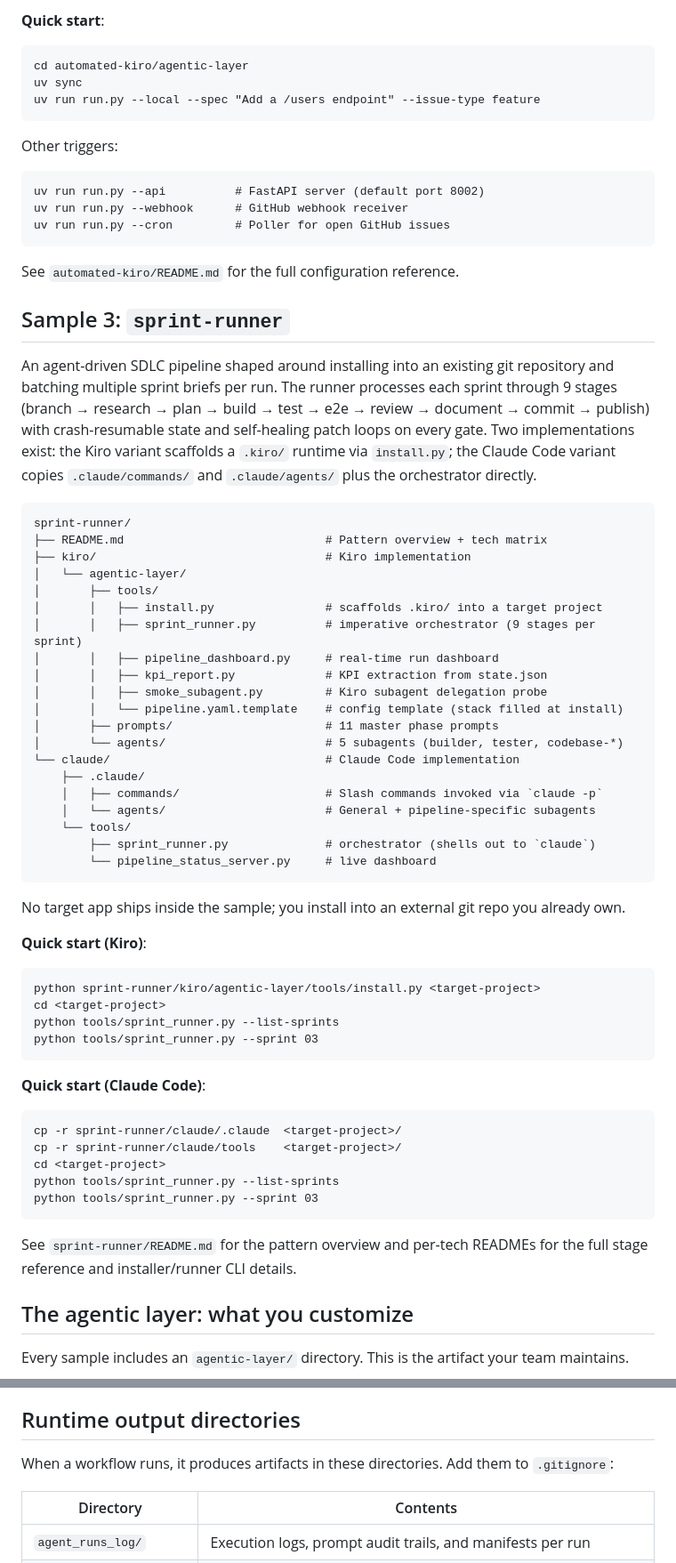
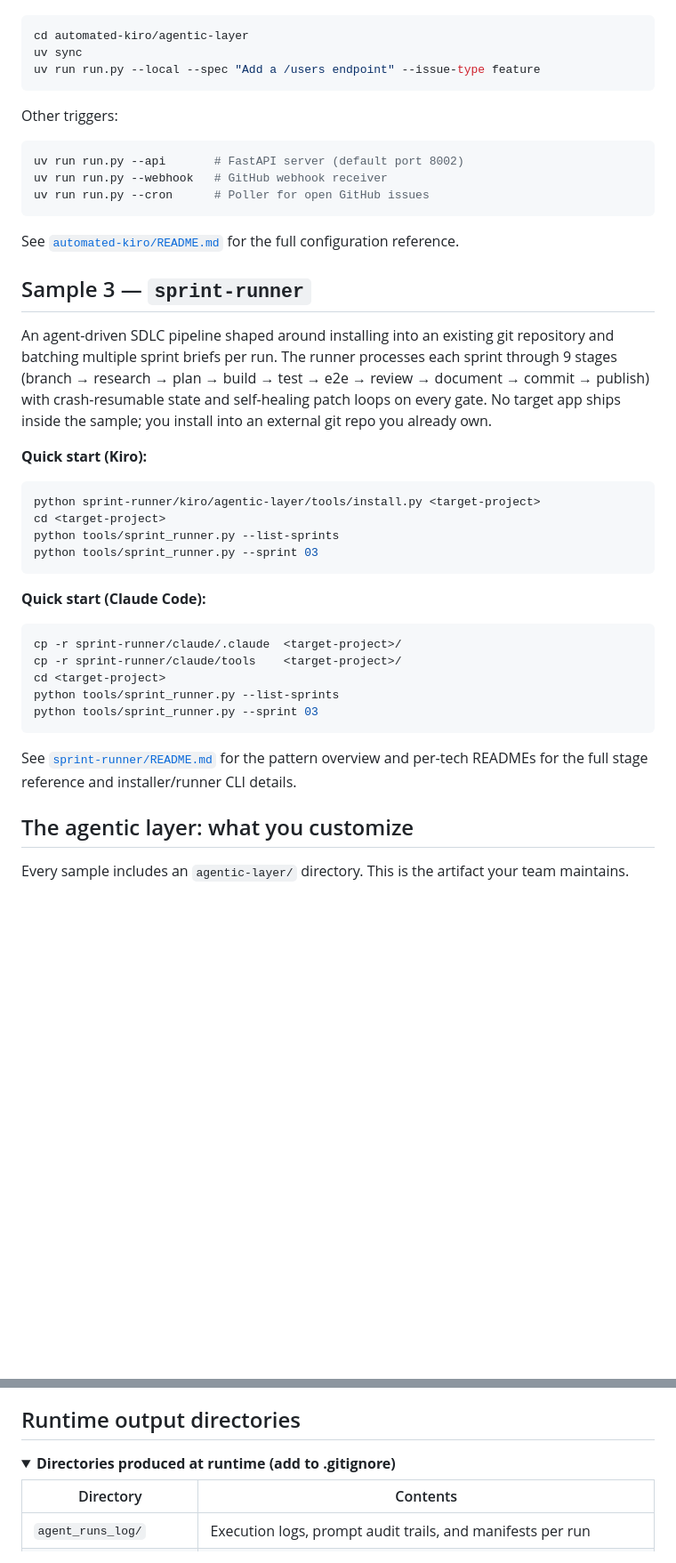
Before and after one commit to aws-samples/sample-agentic-engineering-framework, a Markdown page: README.md, 2 parts joined by grey strips. Shown at 89% size. GitHub-like rendering; folded sections open; blank space fills up the shorter version.

````diff
--- a/README.md
+++ b/README.md
@@ -100,59 +94,36 @@ automated-kiro/
 
-**Quick start**:
-```
+```bash
 cd automated-kiro/agentic-layer
 uv sync
 uv run run.py --local --spec "Add a /users endpoint" --issue-type feature
 ```
 
 Other triggers:
-```
-uv run run.py --api          # FastAPI server (default port 8002)
-uv run run.py --webhook      # GitHub webhook receiver
-uv run run.py --cron         # Poller for open GitHub issues
+
+```bash
+uv run run.py --api       # FastAPI server (default port 8002)
+uv run run.py --webhook   # GitHub webhook receiver
+uv run run.py --cron      # Poller for open GitHub issues
 ```
 
-See `automated-kiro/README.md` for the full configuration reference.
+See [`automated-kiro/README.md`](./automated-kiro/README.md) for the full configuration reference.
 
-## Sample 3: `sprint-runner`
+## Sample 3 — `sprint-runner`
 
-An agent-driven SDLC pipeline shaped around installing into an existing git repository and batching multiple sprint briefs per run. The runner processes each sprint through 9 stages (branch → research → plan → build → test → e2e → review → document → commit → publish) with crash-resumable state and self-healing patch loops on every gate. Two implementations exist: the Kiro variant scaffolds a `.kiro/` runtime via `install.py`; the Claude Code variant copies `.claude/commands/` and `.claude/agents/` plus the orchestrator directly.
+An agent-driven SDLC pipeline shaped around installing into an existing git repository and batching multiple sprint briefs per run. The runner processes each sprint through 9 stages (branch → research → plan → build → test → e2e → review → document → commit → publish) with crash-resumable state and self-healing patch loops on every gate. No target app ships inside the sample; you install into an external git repo you already own.
 
-```
-sprint-runner/
-├── README.md                             # Pattern overview + tech matrix
-├── kiro/                                 # Kiro implementation
-│   └── agentic-layer/
-│       ├── tools/
-│       │   ├── install.py                # scaffolds .kiro/ into a target project
-│       │   ├── sprint_runner.py          # imperative orchestrator (9 stages per sprint)
-│       │   ├── pipeline_dashboard.py     # real-time run dashboard
-│       │   ├── kpi_report.py             # KPI extraction from state.json
-│       │   ├── smoke_subagent.py         # Kiro subagent delegation probe
-│       │   └── pipeline.yaml.template    # config template (stack filled at install)
-│       ├── prompts/                      # 11 master phase prompts
-│       └── agents/                       # 5 subagents (builder, tester, codebase-*)
-└── claude/                               # Claude Code implementation
-    ├── .claude/
-    │   ├── commands/                     # Slash commands invoked via `claude -p`
-    │   └── agents/                       # General + pipeline-specific subagents
-    └── tools/
-        ├── sprint_runner.py              # orchestrator (shells out to `claude`)
-        └── pipeline_status_server.py     # live dashboard
-```
+**Quick start (Kiro):**
 
-No target app ships inside the sample; you install into an external git repo you already own.
-
-**Quick start (Kiro)**:
-```
+```bash
 python sprint-runner/kiro/agentic-layer/tools/install.py <target-project>
 cd <target-project>
 python tools/sprint_runner.py --list-sprints
 python tools/sprint_runner.py --sprint 03
 ```
 
-**Quick start (Claude Code)**:
-```
+**Quick start (Claude Code):**
+
+```bash
 cp -r sprint-runner/claude/.claude  <target-project>/
 cp -r sprint-runner/claude/tools    <target-project>/
 cd <target-project>
@@ -160,7 +131,7 @@ python tools/sprint_runner.py --list-sprints
 python tools/sprint_runner.py --sprint 03
 ```
 
-See `sprint-runner/README.md` for the pattern overview and per-tech READMEs for the full stage reference and installer/runner CLI details.
+See [`sprint-runner/README.md`](./sprint-runner/README.md) for the pattern overview and per-tech READMEs for the full stage reference and installer/runner CLI details.
 
 ## The agentic layer: what you customize
 
@@ -229,6 +207,7 @@ For `sprint-runner` (Claude Code variant):
 ## Runtime output directories
 
-When a workflow runs, it produces artifacts in these directories. Add them to `.gitignore`:
+<details>
+<summary><b>Directories produced at runtime (add to .gitignore)</b></summary>
 
 | Directory | Contents |
 |---|---|
````
Also changed, not shown: other parts of README.md (+75 -64 lines), assets/agentic-layer-hero.png (added), assets/self-healing-loop.png (added).
